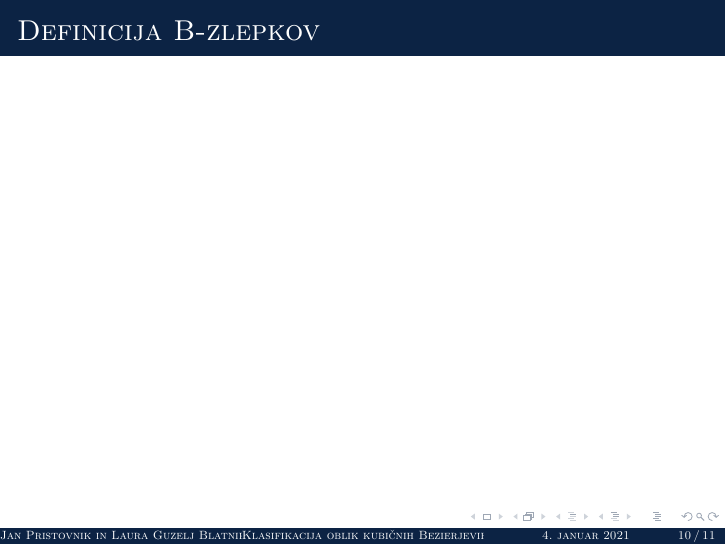
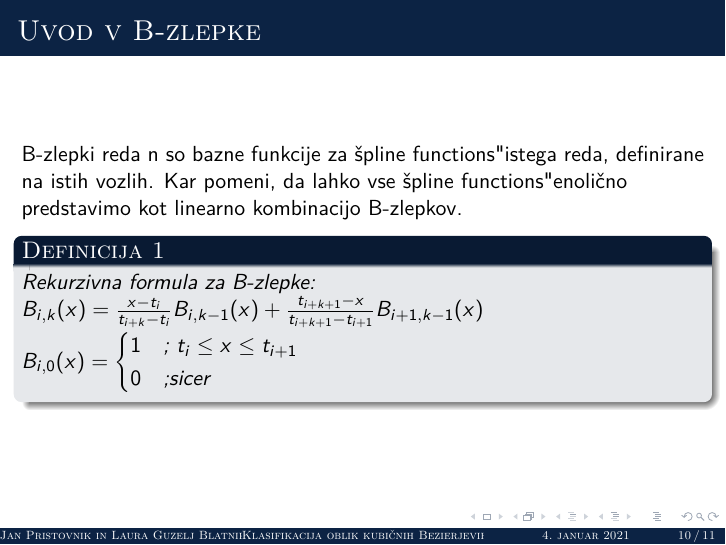
Before and after one commit to lauraguzeljblatnik/RPGO-projekt, LaTeX slides (predstavitev.tex): page 10 of 11. Compiled offline with pdfLaTeX.

Commit message:
nekineki

```diff
--- a/predstavitev.tex
+++ b/predstavitev.tex
@@ -19,6 +19,7 @@
 \usepackage{animate}
 \usepackage{gensymb}
 \usepackage{bold-extra}
+\usepackage{multirow}
 
 \setbeamertemplate{theorems}[numbered]
 
@@ -52,6 +53,7 @@
 
 \newtheorem {primer} {Primer}
 \newtheorem{trditev}{Trditev}
+\newtheorem{definicija}{Definicija}
 
 \begin{document}
 
@@ -174,8 +176,19 @@ Označimo:
 
 \end{frame}
 \section{B-zlepki}
-\begin{frame}{Definicija B-zlepkov}
+\begin{frame}{Uvod v B-zlepke}
+	B-zlepki reda n so bazne funkcije za "spline functions" istega reda, definirane na istih vozlih. Kar pomeni, da lahko vse "spline functions" enolično predstavimo kot linearno kombinacijo B-zlepkov.
+	\begin{definicija}
+	Rekurzivna formula za B-zlepke:\\
+	$B_{i,k}(x)= \frac{x-t_i}{t_{i+k}-t_i} B_{i,k-1}(x) +  \frac{t_{i+k+1}-x}{t_{i+k+1}-t_{i+1}} B_{i+1,k-1}(x) $
 
+  $B_{i,0}(x) =
+  \begin{cases}
+    1 & \text{; $t_i \le x \le t_{i+1}$} \\
+    0 & \text{;sicer}
+  \end{cases}$
+
+	\end{definicija}
 \end{frame}
 
 \section{}
```
Also changed, not shown: predstavitev.pdf.
